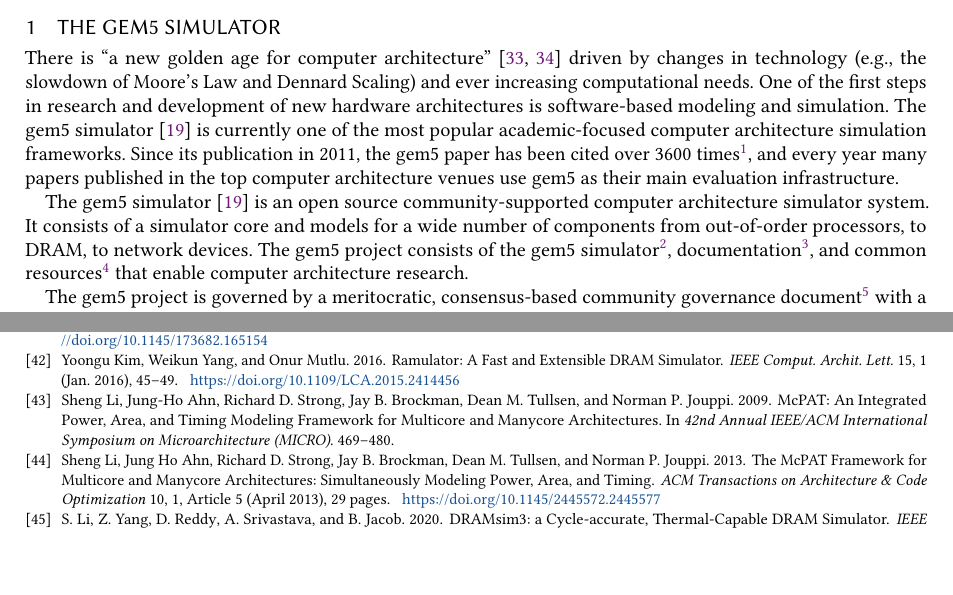
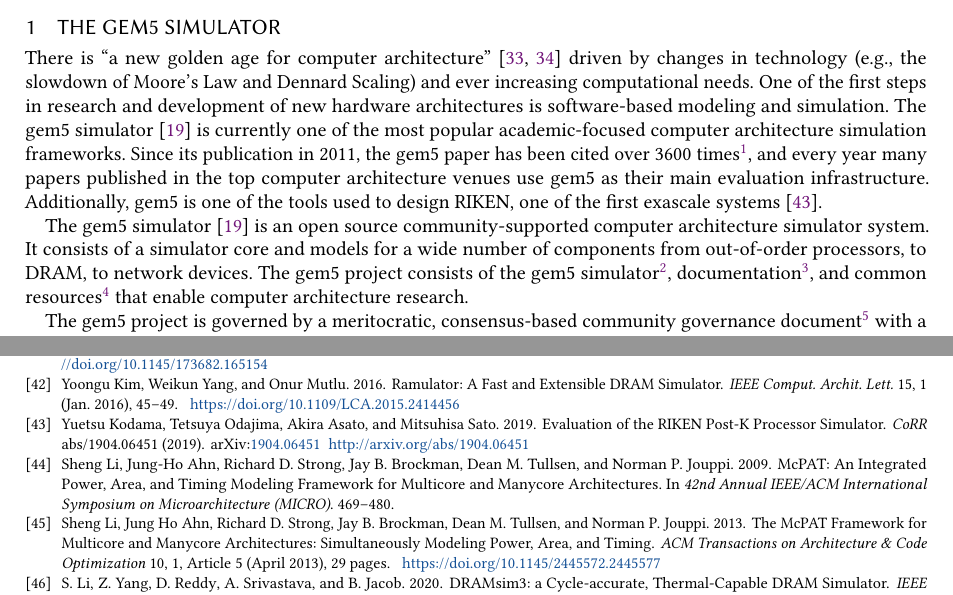
Before and after one commit to darchr/gem5-20-paper, a LaTeX paper (main.tex, which reads intro.tex, references.bib): two parts of pages 1 and 29 of 31, joined at a grey line, cut so that both start at the same text, the shorter picture padded with empty space. Compiled offline with pdfLaTeX.

Commit message:
Add riken reference
Signed-off-by: Jason Lowe-Power <jason@lowepower.com>

```diff
--- a/intro.tex
+++ b/intro.tex
@@ -7,6 +7,7 @@
 One of the first steps in research and development of new hardware architectures is software-based modeling and simulation.
 The gem5 simulator~\cite{Binkert-gem5-2011} is currently one of the most popular academic-focused computer architecture simulation frameworks.
 Since its publication in 2011, the gem5 paper has been cited over 3600 times\footnote{\url{https://scholar.google.com/scholar?q=gem5}}, and every year many papers published in the top computer architecture venues use gem5 as their main evaluation infrastructure.
+Additionally, gem5 is one of the tools used to design RIKEN, one of the first exascale systems~\cite{Kodama:Riken:2019}.
 
 The gem5 simulator~\cite{Binkert-gem5-2011} is an open source community-supported computer architecture simulator system.
 It consists of a simulator core and models for a wide number of components from out-of-order processors, to DRAM, to network devices.
--- a/references.bib
+++ b/references.bib
@@ -1011,0 +1016,8 @@
+               Akira Asato and
+               Mitsuhisa Sato},
+  title     = {Evaluation of the {RIKEN} Post-K Processor Simulator},
+  journal   = {CoRR},
+  volume    = {abs/1904.06451},
+  year      = {2019},
+  url       = {http://arxiv.org/abs/1904.06451},
+  archivePrefix = {arXiv},
```
Also changed, not shown: references.bib (9 more changed lines).
